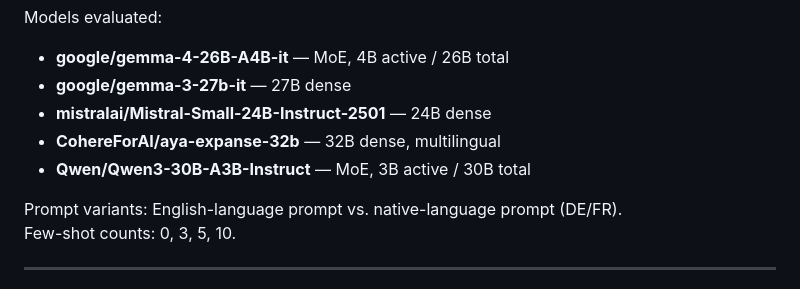
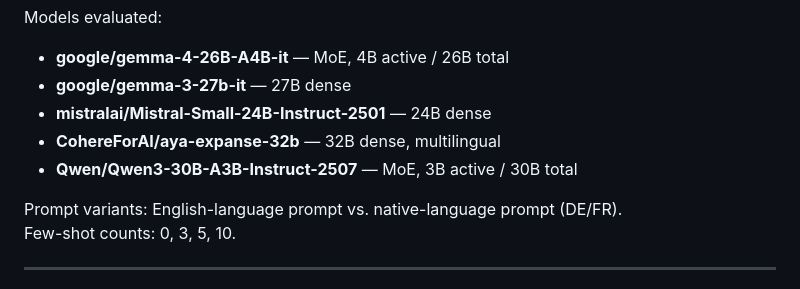
Before and after one commit to Ronke21/HIPE-2026-Evaluating-Person-Place-Relation-Extraction, a Markdown page: README.md, the part around the change. Rendered like a GitHub page.

```diff
--- a/README.md
+++ b/README.md
@@ -58,7 +58,7 @@ Models evaluated:
 - **google/gemma-3-27b-it** — 27B dense
 - **mistralai/Mistral-Small-24B-Instruct-2501** — 24B dense
 - **CohereForAI/aya-expanse-32b** — 32B dense, multilingual
-- **Qwen/Qwen3-30B-A3B-Instruct** — MoE, 3B active / 30B total
+- **Qwen/Qwen3-30B-A3B-Instruct-2507** — MoE, 3B active / 30B total
 
 Prompt variants: English-language prompt vs. native-language prompt (DE/FR).
 Few-shot counts: 0, 3, 5, 10.
```
Also changed, not shown: BIU_NLP_prediction/README.md (+1 -1 lines).
